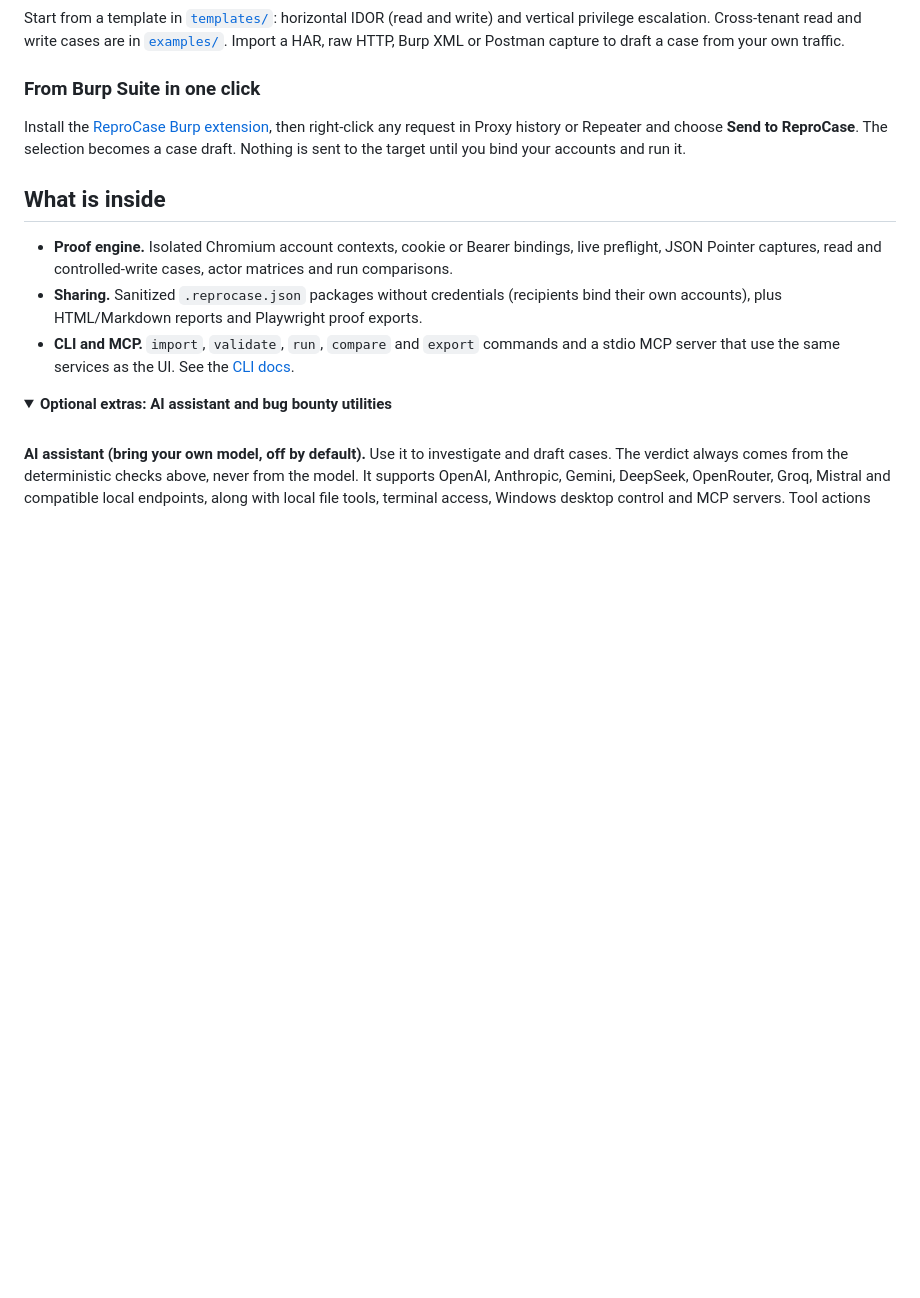
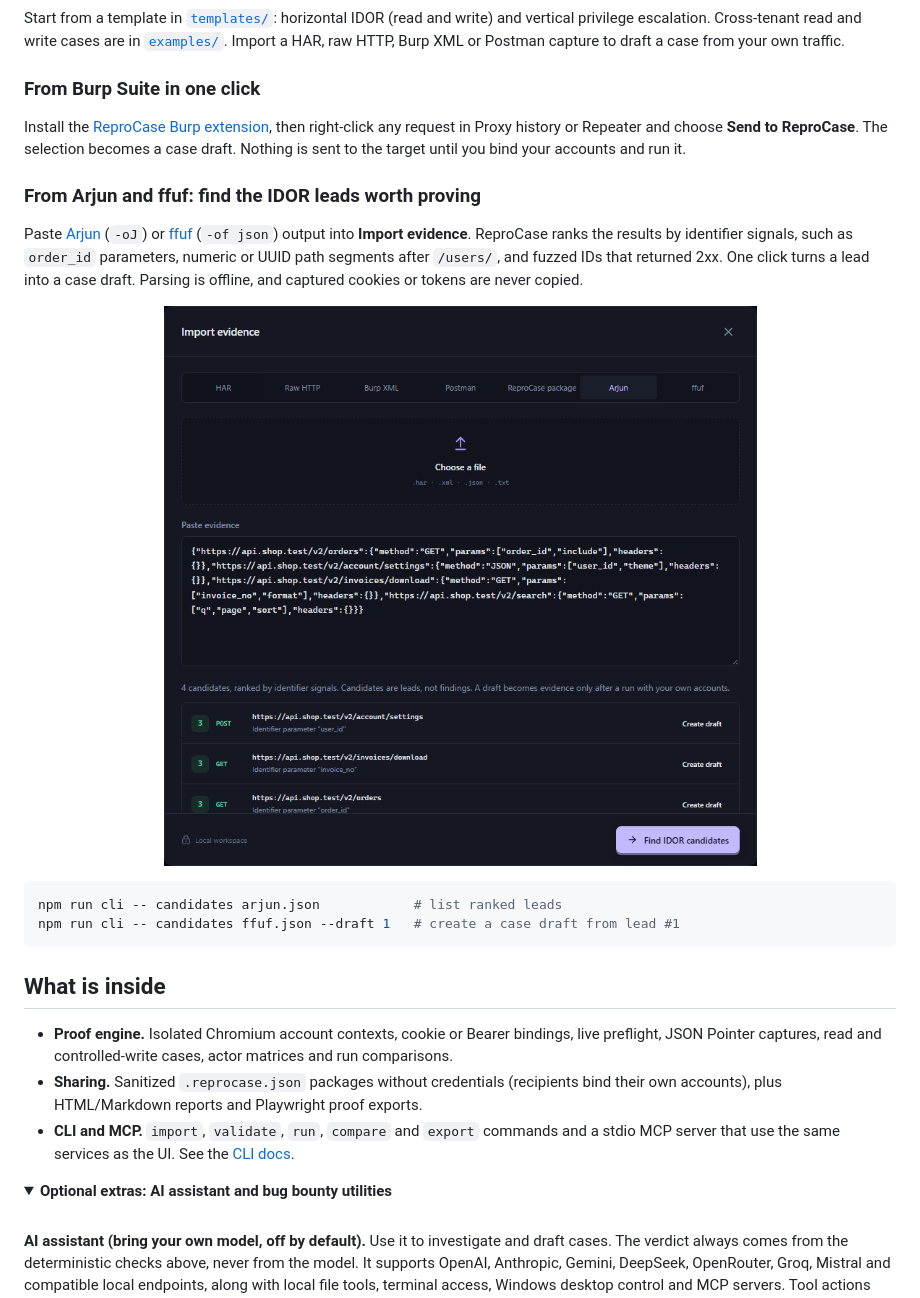
Before and after one commit to theasbug/reprocase, a Markdown page: README.md, the part around the change. GitHub-like rendering; pictures changed too: docs/images/idor-candidates.png (added); folded sections open; blank space fills up the shorter version.

```diff
--- a/README.md
+++ b/README.md
@@ -103,6 +103,17 @@ Start from a template in [`templates/`](templates/): horizontal IDOR (read and w
 
 Install the [ReproCase Burp extension](integrations/burp/), then right-click any request in Proxy history or Repeater and choose **Send to ReproCase**. The selection becomes a case draft. Nothing is sent to the target until you bind your accounts and run it.
 
+### From Arjun and ffuf: find the IDOR leads worth proving
+
+Paste [Arjun](https://github.com/s0md3v/Arjun) (`-oJ`) or [ffuf](https://github.com/ffuf/ffuf) (`-of json`) output into **Import evidence**. ReproCase ranks the results by identifier signals, such as `order_id` parameters, numeric or UUID path segments after `/users/`, and fuzzed IDs that returned 2xx. One click turns a lead into a case draft. Parsing is offline, and captured cookies or tokens are never copied.
+
+<p align="center"><img src="docs/images/idor-candidates.png" alt="Arjun output ranked into IDOR candidates, each with a Create draft button" width="720"></p>
+
+~~~sh
+npm run cli -- candidates arjun.json            # list ranked leads
+npm run cli -- candidates ffuf.json --draft 1   # create a case draft from lead #1
+~~~
+
 ## What is inside
 
 - **Proof engine.** Isolated Chromium account contexts, cookie or Bearer bindings, live preflight, JSON Pointer captures, read and controlled-write cases, actor matrices and run comparisons.
```
Also changed, not shown: CHANGELOG.md (+5 -0 lines), docs/CLI.md (+9 -0 lines), 10 other files.
